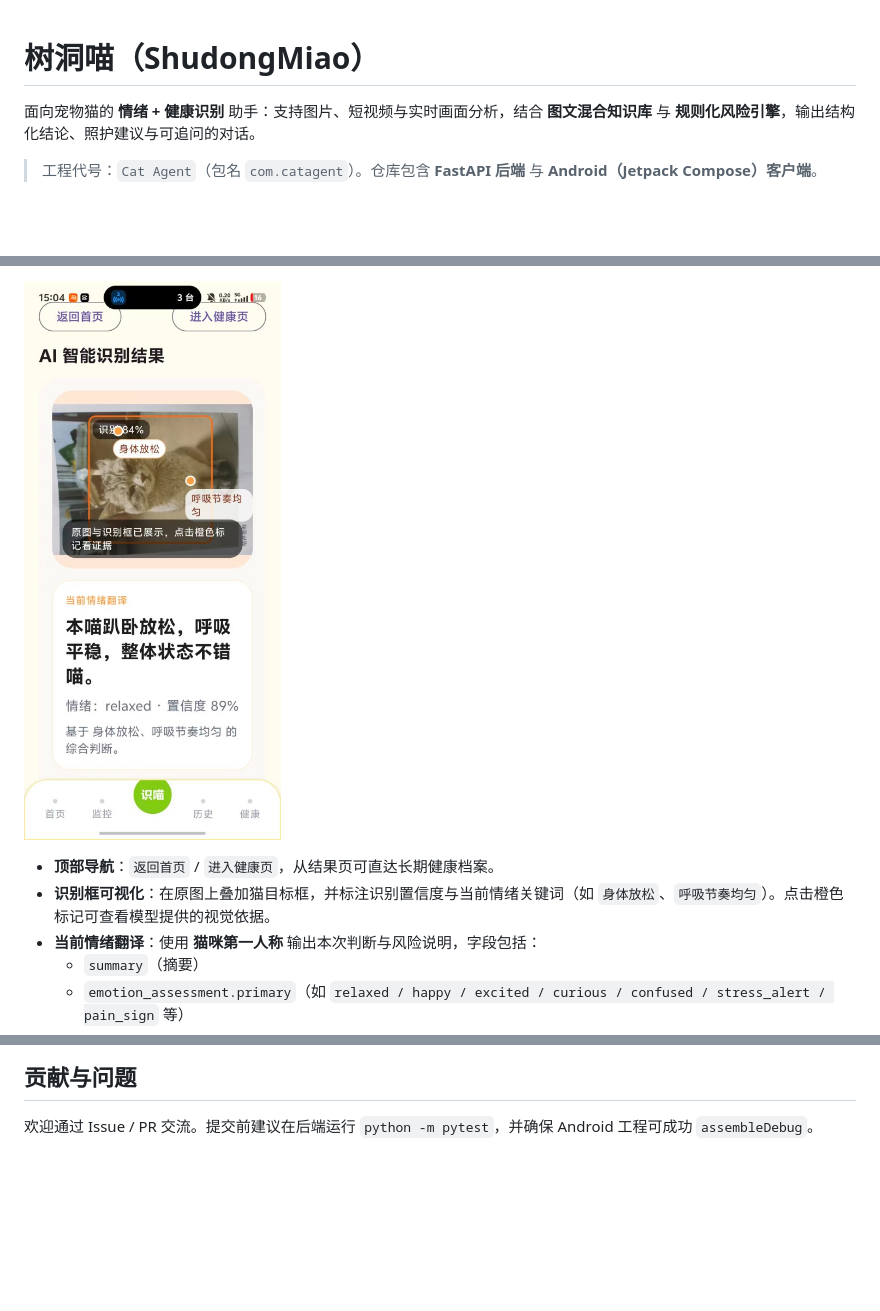
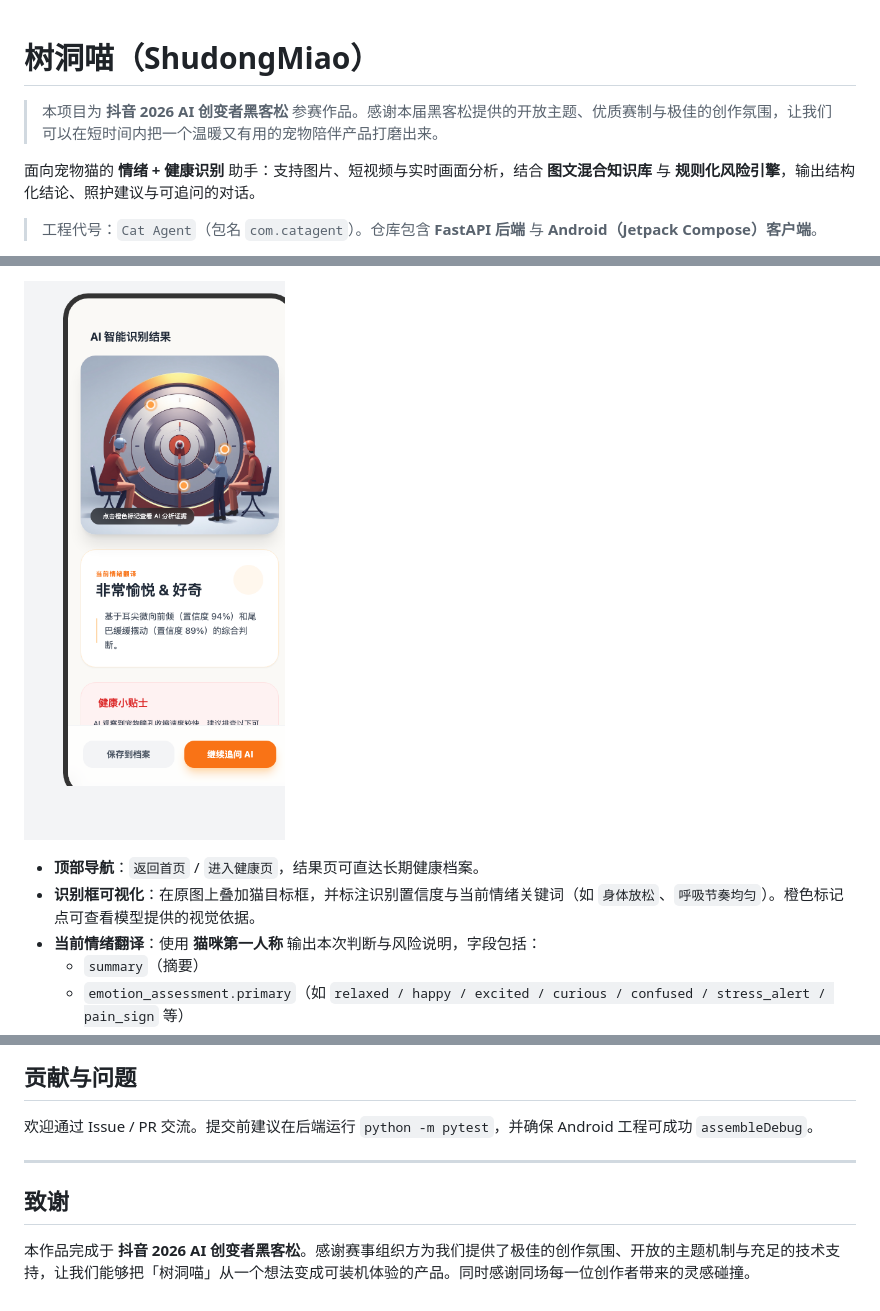
Before and after one commit to shaozheng0503/shudongmiao, a Markdown page: README.md, 3 parts joined by grey strips. GitHub-like rendering; pictures changed too: docs/screenshots/result_detail.png; blank space fills up the shorter version.

Commit message:
docs: 完整功能截图与讲解，补充抖音 2026 AI 创变者黑客松致谢
- README 新增首页/监控/识喵/历史/健康 五张截图，每张配功能说明
- 顶部加致谢段，明确本作品为抖音 2026 AI 创变者黑客松参赛作品
- 截图通过设计稿渲染生成，真机截图后可同名替换即可

Made-with: Cursor

```diff
--- a/README.md
+++ b/README.md
@@ -1,4 +1,6 @@
 # 树洞喵（ShudongMiao）
+
+> 本项目为 **抖音 2026 AI 创变者黑客松** 参赛作品。感谢本届黑客松提供的开放主题、优质赛制与极佳的创作氛围，让我们可以在短时间内把一个温暖又有用的宠物陪伴产品打磨出来。
 
 面向宠物猫的 **情绪 + 健康识别** 助手：支持图片、短视频与实时画面分析，结合 **图文混合知识库** 与 **规则化风险引擎**，输出结构化结论、照护建议与可追问的对话。
 
@@ -29,8 +51,8 @@
 
 ![识别结果详情](docs/screenshots/result_detail.png)
 
-- **顶部导航**：`返回首页` / `进入健康页`，从结果页可直达长期健康档案。
-- **识别框可视化**：在原图上叠加猫目标框，并标注识别置信度与当前情绪关键词（如 `身体放松`、`呼吸节奏均匀`）。点击橙色标记可查看模型提供的视觉依据。
+- **顶部导航**：`返回首页` / `进入健康页`，结果页可直达长期健康档案。
+- **识别框可视化**：在原图上叠加猫目标框，并标注识别置信度与当前情绪关键词（如 `身体放松`、`呼吸节奏均匀`）。橙色标记点可查看模型提供的视觉依据。
 - **当前情绪翻译**：使用 **猫咪第一人称** 输出本次判断与风险说明，字段包括：
   - `summary`（摘要）
   - `emotion_assessment.primary`（如 `relaxed / happy / excited / curious / confused / stress_alert / pain_sign` 等）
@@ -236,3 +276,9 @@ android/app/build/outputs/apk/debug/app-debug.apk
 ## 贡献与问题
 
 欢迎通过 Issue / PR 交流。提交前建议在后端运行 `python -m pytest`，并确保 Android 工程可成功 `assembleDebug`。
+
+---
+
+## 致谢
+
+本作品完成于 **抖音 2026 AI 创变者黑客松**。感谢赛事组织方为我们提供了极佳的创作氛围、开放的主题机制与充足的技术支持，让我们能够把「树洞喵」从一个想法变成可装机体验的产品。同时感谢同场每一位创作者带来的灵感碰撞。
```
Also changed, not shown: other parts of README.md (+42 -4 lines), docs/screenshots/health.png (added), docs/screenshots/history.png (added), docs/screenshots/index.png (added), docs/screenshots/monitor.png (added).
